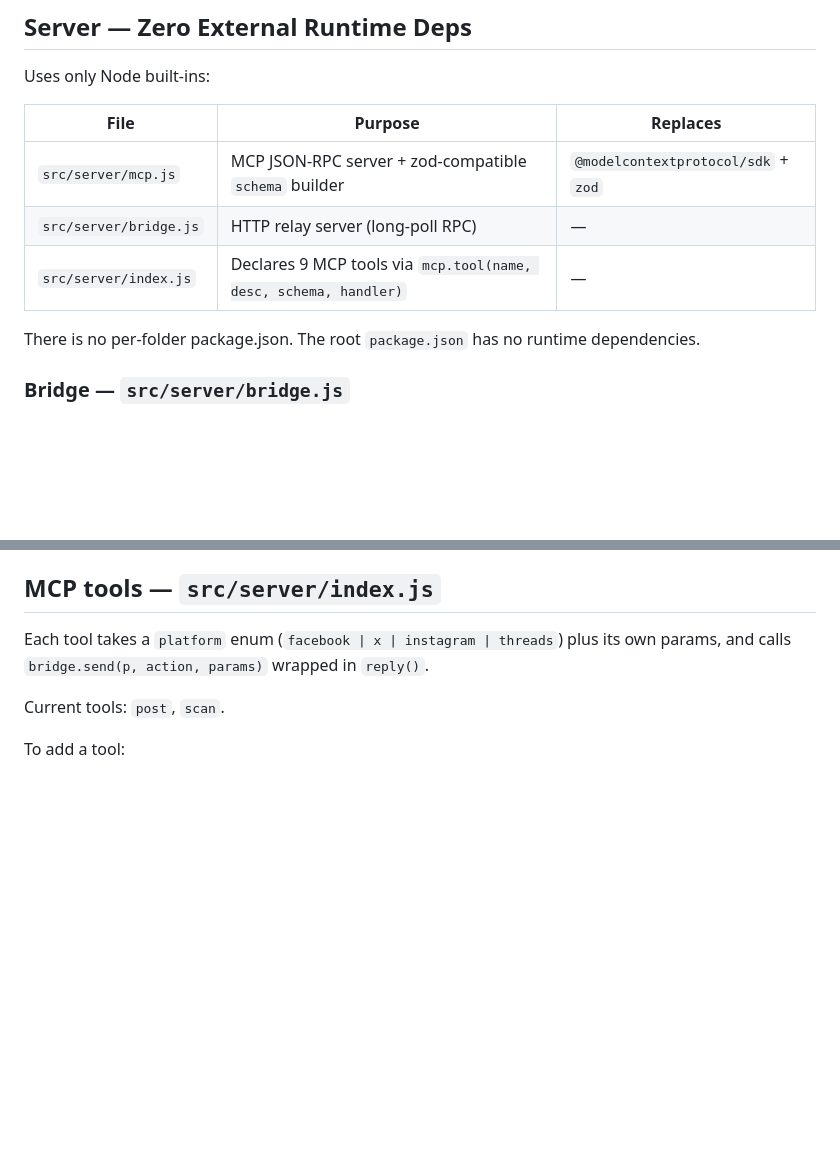
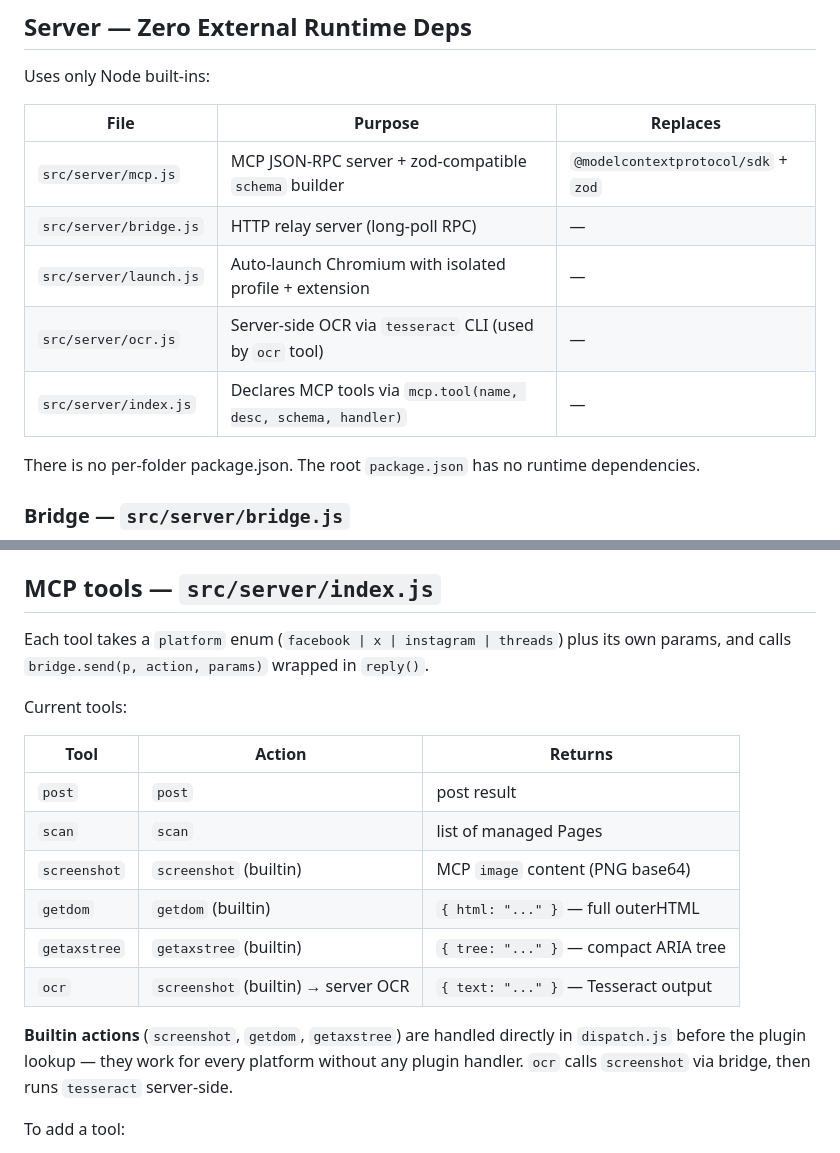
Before and after one commit to akaoio/socialmcp, a Markdown page: .github/copilot-instructions.md, 2 parts joined by grey strips. Rendered like a GitHub page; blank space fills up the shorter version.

Commit message:
docs: debug tools — update copilot-instructions, diary 202606011820
Co-authored-by: Copilot <223556219+Copilot@users.noreply.github.com>

```diff
--- a/.github/copilot-instructions.md
+++ b/.github/copilot-instructions.md
@@ -121,7 +121,9 @@ Uses only Node built-ins:
 |------|---------|----------|
 | `src/server/mcp.js` | MCP JSON-RPC server + zod-compatible `schema` builder | `@modelcontextprotocol/sdk` + `zod` |
 | `src/server/bridge.js` | HTTP relay server (long-poll RPC) | — |
-| `src/server/index.js` | Declares 9 MCP tools via `mcp.tool(name, desc, schema, handler)` | — |
+| `src/server/launch.js` | Auto-launch Chromium with isolated profile + extension | — |
+| `src/server/ocr.js` | Server-side OCR via `tesseract` CLI (used by `ocr` tool) | — |
+| `src/server/index.js` | Declares MCP tools via `mcp.tool(name, desc, schema, handler)` | — |
 
 There is no per-folder package.json. The root `package.json` has no runtime dependencies.
 
@@ -144,7 +146,18 @@ There is no per-folder package.json. The root `package.json` has no runtime depe
 
 Each tool takes a `platform` enum (`facebook | x | instagram | threads`) plus its own params, and calls `bridge.send(p, action, params)` wrapped in `reply()`.
 
-Current tools: `post`, `scan`.
+Current tools:
+
+| Tool | Action | Returns |
+|------|--------|---------|
+| `post` | `post` | post result |
+| `scan` | `scan` | list of managed Pages |
+| `screenshot` | `screenshot` (builtin) | MCP `image` content (PNG base64) |
+| `getdom` | `getdom` (builtin) | `{ html: "..." }` — full outerHTML |
+| `getaxstree` | `getaxstree` (builtin) | `{ tree: "..." }` — compact ARIA tree |
+| `ocr` | `screenshot` (builtin) → server OCR | `{ text: "..." }` — Tesseract output |
+
+**Builtin actions** (`screenshot`, `getdom`, `getaxstree`) are handled directly in `dispatch.js` before the plugin lookup — they work for every platform without any plugin handler. `ocr` calls `screenshot` via bridge, then runs `tesseract` server-side.
 
 To add a tool:
 1. Add `mcp.tool(...)` in `src/server/index.js`.
```
Also changed, not shown: docs/diary/202606011820.md (added, +39 -0 lines).
